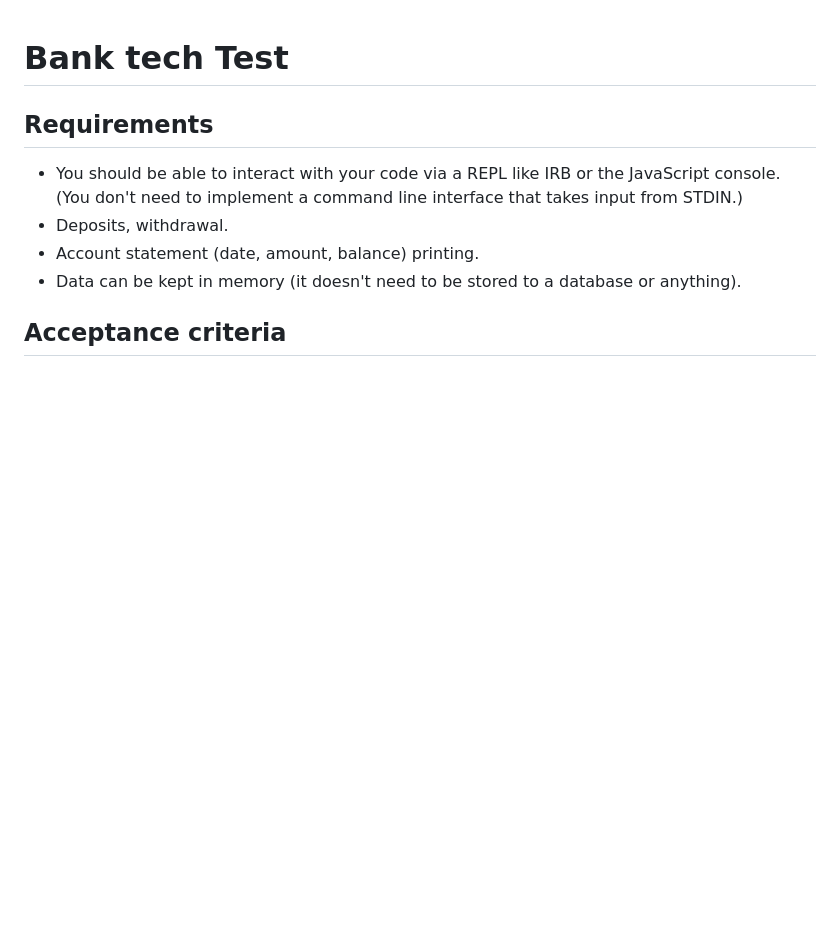
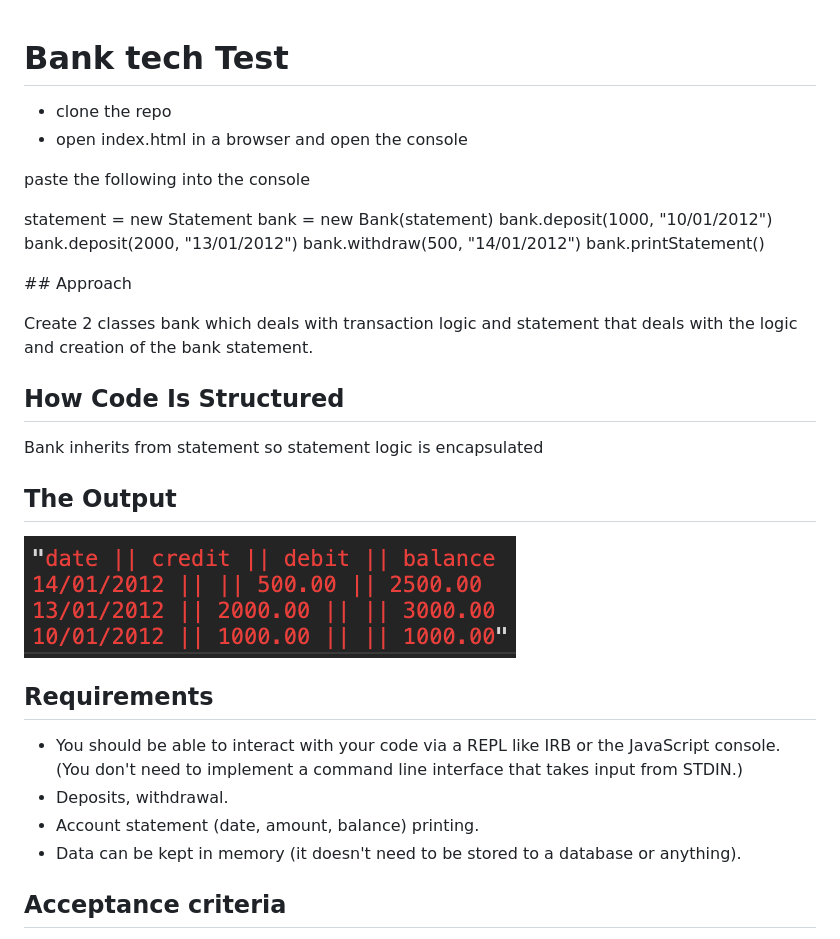
Before and after one commit to nicolasraffray/bank_tech_test, a Markdown page: README.md, the part around the change. Rendered like a GitHub page; pictures changed too: output.png (added); blank space fills up the shorter version.

```diff
--- a/README.md
+++ b/README.md
@@ -1,4 +1,30 @@
 # Bank tech Test
+
+  - clone the repo
+  - open index.html in a browser and open the console
+
+
+paste the following into the console
+
+statement = new Statement
+bank = new Bank(statement)
+bank.deposit(1000, "10/01/2012")
+bank.deposit(2000, "13/01/2012")
+bank.withdraw(500, "14/01/2012")
+bank.printStatement()
+
+
+## Approach
+
+Create 2 classes bank which deals with transaction logic and statement that deals with the logic and creation of the bank statement.
+
+## How Code Is Structured
+
+Bank inherits from statement so statement logic is encapsulated
+
+## The Output
+
+![image](./output.png)
 
 ## Requirements
 
```
